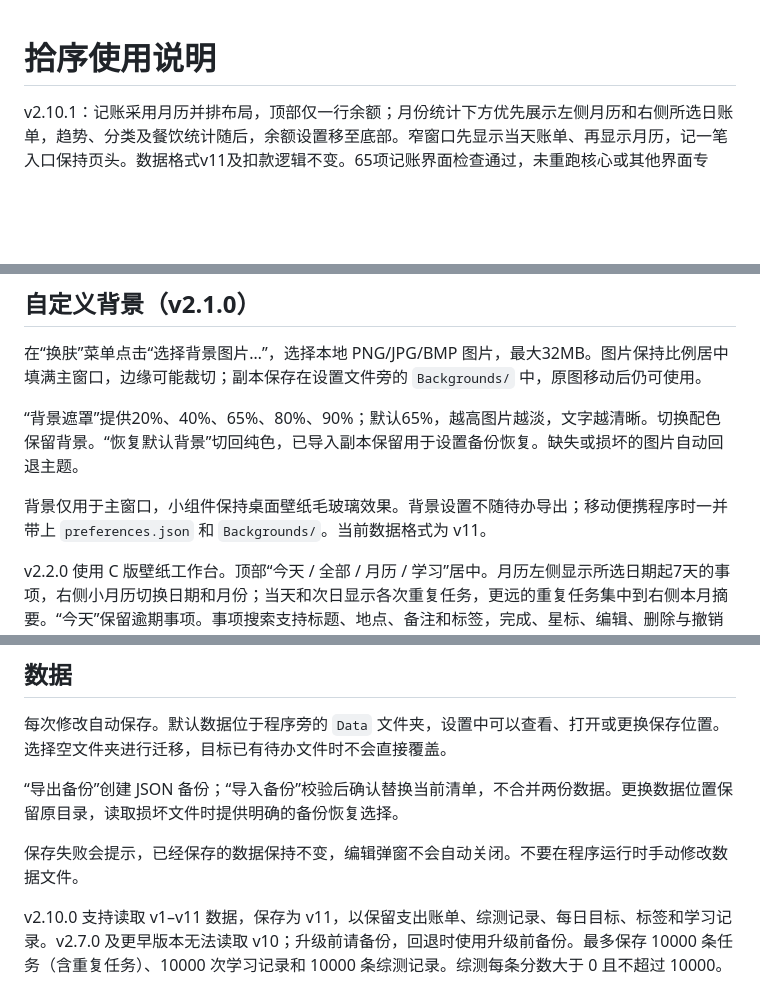
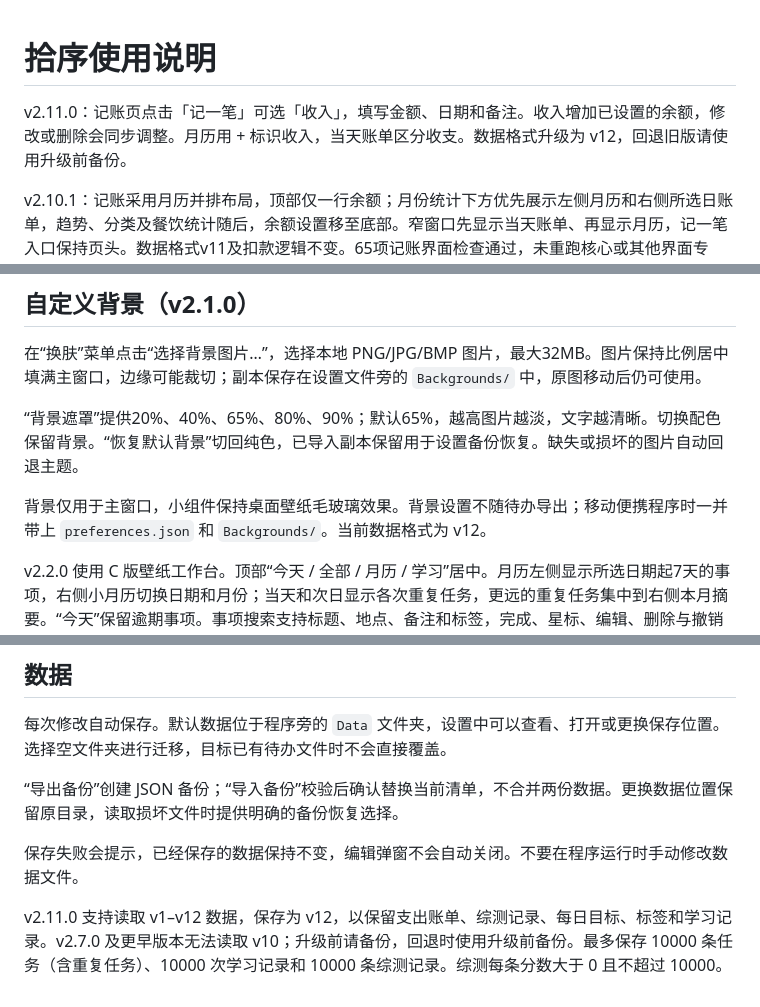
Before and after one commit to XiongWen04/shixu, a Markdown page: docs/使用说明.md, 3 parts joined by grey strips. Drawn GitHub-style; blank space fills up the shorter version.

```diff
--- a/docs/使用说明.md
+++ b/docs/使用说明.md
@@ -1,4 +1,6 @@
 # 拾序使用说明
+
+v2.11.0：记账页点击「记一笔」可选「收入」，填写金额、日期和备注。收入增加已设置的余额，修改或删除会同步调整。月历用 + 标识收入，当天账单区分收支。数据格式升级为 v12，回退旧版请使用升级前备份。
 
 v2.10.1：记账采用月历并排布局，顶部仅一行余额；月份统计下方优先展示左侧月历和右侧所选日账单，趋势、分类及餐饮统计随后，余额设置移至底部。窄窗口先显示当天账单、再显示月历，记一笔入口保持页头。数据格式v11及扣款逻辑不变。65项记账界面检查通过，未重跑核心或其他界面专项。
 
@@ -34,7 +36,7 @@ v2.3.0：新增“综测”页，记录活动名称、活动日期和加分分
 
 “背景遮罩”提供20%、40%、65%、80%、90%；默认65%，越高图片越淡，文字越清晰。切换配色保留背景。“恢复默认背景”切回纯色，已导入副本保留用于设置备份恢复。缺失或损坏的图片自动回退主题。
 
-背景仅用于主窗口，小组件保持桌面壁纸毛玻璃效果。背景设置不随待办导出；移动便携程序时一并带上 `preferences.json` 和 `Backgrounds/`。当前数据格式为 v11。
+背景仅用于主窗口，小组件保持桌面壁纸毛玻璃效果。背景设置不随待办导出；移动便携程序时一并带上 `preferences.json` 和 `Backgrounds/`。当前数据格式为 v12。
 
 v2.2.0 使用 C 版壁纸工作台。顶部“今天 / 全部 / 月历 / 学习”居中。月历左侧显示所选日期起7天的事项，右侧小月历切换日期和月份；当天和次日显示各次重复任务，更远的重复任务集中到右侧本月摘要。“今天”保留逾期事项。事项搜索支持标题、地点、备注和标签，完成、星标、编辑、删除与撤销照常使用。学习页面计时卡片居中，目标与今日已学放在卡片底部；下方“今日学习记录”可展开查看记录、趋势和待办名称快捷填入，小窗口自动收起抽屉。学习完成不会自动改变待办状态。正向计时与倒计时用并排按钮切换，未结束学习时不可切换模式。
 
@@ -134,4 +136,4 @@ v1.6.1 起，主窗口的图标和名称只保留在系统标题栏，左侧直
 
 保存失败会提示，已经保存的数据保持不变，编辑弹窗不会自动关闭。不要在程序运行时手动修改数据文件。
 
-v2.10.0 支持读取 v1–v11 数据，保存为 v11，以保留支出账单、综测记录、每日目标、标签和学习记录。v2.7.0 及更早版本无法读取 v10；升级前请备份，回退时使用升级前备份。最多保存 10000 条任务（含重复任务）、10000 次学习记录和 10000 条综测记录。综测每条分数大于 0 且不超过 10000。
+v2.11.0 支持读取 v1–v12 数据，保存为 v12，以保留支出账单、综测记录、每日目标、标签和学习记录。v2.7.0 及更早版本无法读取 v10；升级前请备份，回退时使用升级前备份。最多保存 10000 条任务（含重复任务）、10000 次学习记录和 10000 条综测记录。综测每条分数大于 0 且不超过 10000。
```
Also changed, not shown: README.md (+6 -2 lines), docs/开发交接.md (+6 -4 lines), docs/screenshots/income-ledger.png (added), 5 other files.
